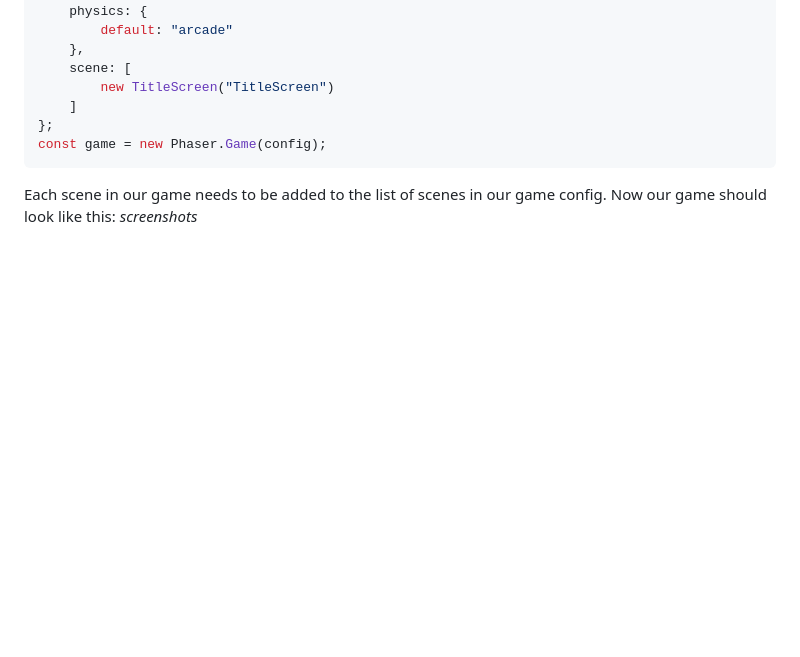
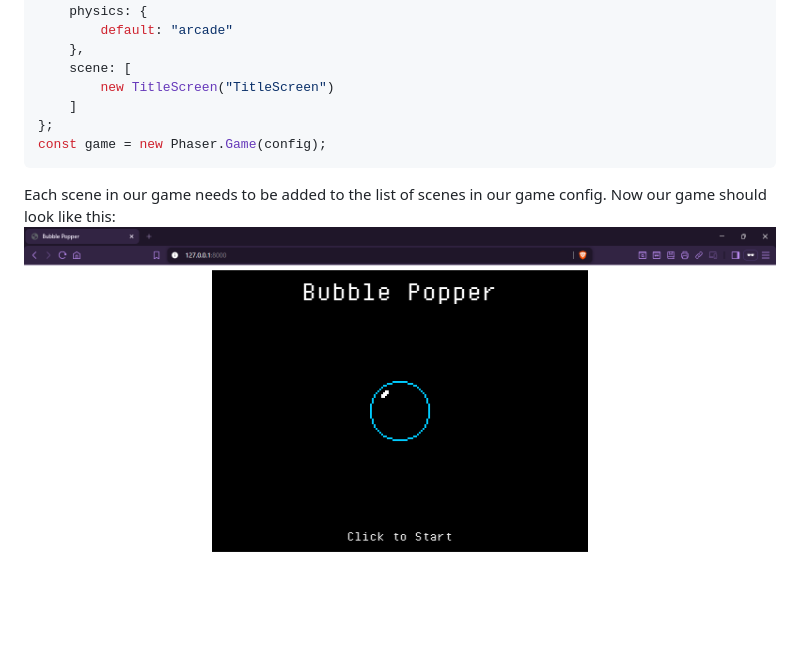
Before and after one commit to DylanCheetah/bubble-popper, a Markdown page: lessons/03-title_screen.md, the part around the change. GitHub-like rendering; blank space fills up the shorter version.

Commit message:
Add screenshots to lesson 3 tutorial text.

````diff
--- a/lessons/03-title_screen.md
+++ b/lessons/03-title_screen.md
@@ -101,4 +101,4 @@ const game = new Phaser.Game(config);
 ```
 
 Each scene in our game needs to be added to the list of scenes in our game config. Now our game should look like this:
-*screenshots*
+![title screen](https://github.com/DylanCheetah/bubble-popper/blob/main/lessons/screenshots/02-title_screen.png?raw=true)
````
